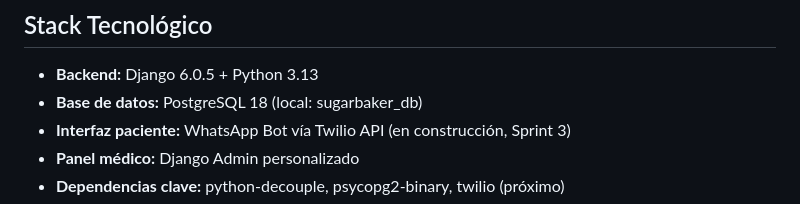
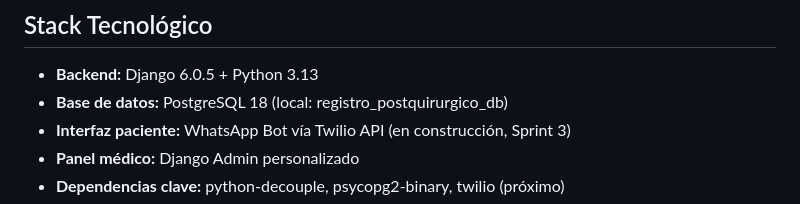
Before and after one commit to Alejandro-Valen/Registro_Post_Quirurgico, a Markdown page: CLAUDE.md, the part around the change. Rendered like a GitHub page.

Commit message:
docs: actualizar nombre de base de datos en CLAUDE.md
sugarbaker_db → registro_postquirurgico_db en la línea de Stack Tecnológico.

Co-Authored-By: Claude Sonnet 4.6 <noreply@anthropic.com>

```diff
--- a/CLAUDE.md
+++ b/CLAUDE.md
@@ -36,7 +36,7 @@ exista una decisión formal sobre afiliación.
 ## Stack Tecnológico
 
 - **Backend:** Django 6.0.5 + Python 3.13
-- **Base de datos:** PostgreSQL 18 (local: sugarbaker_db)
+- **Base de datos:** PostgreSQL 18 (local: registro_postquirurgico_db)
 - **Interfaz paciente:** WhatsApp Bot vía Twilio API (en construcción, Sprint 3)
 - **Panel médico:** Django Admin personalizado
 - **Dependencias clave:** python-decouple, psycopg2-binary, twilio (próximo)
```
